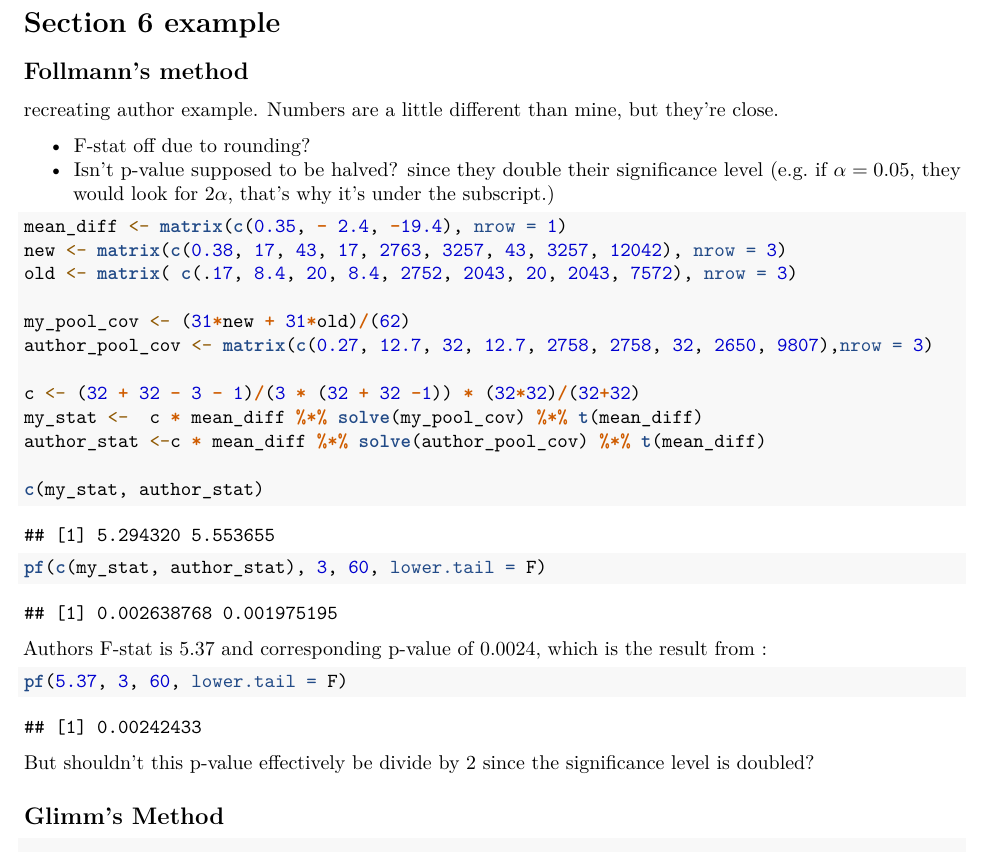
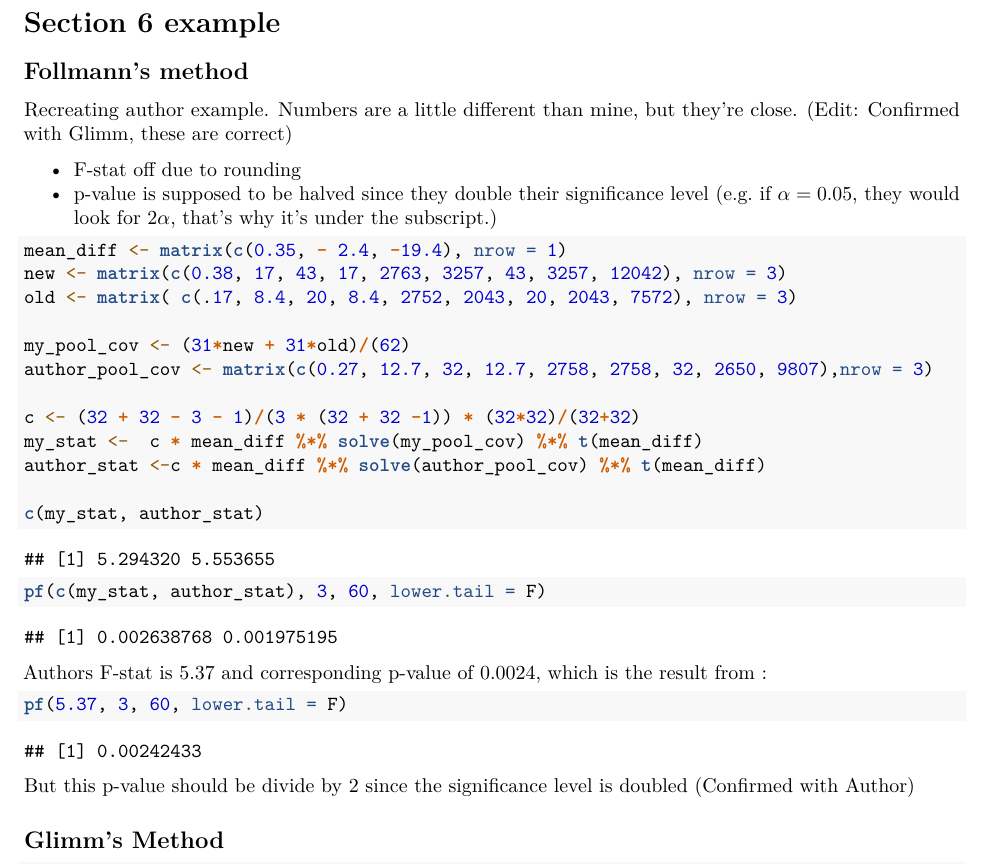
Before and after one commit to rtud2/Directional_T2, an R Markdown document (send_to_author.Rmd): part of page 1 of 2, cut so that both start at the same text. Rendered offline with R 4.5, knitr and Pandoc, then LaTeX, with nearby package versions.

Commit message:
edit send to author

````diff
--- a/send_to_author.Rmd
+++ b/send_to_author.Rmd
@@ -9,10 +9,10 @@ output: pdf_document
 
 ## Follmann's method
 
-recreating author example. Numbers are a little different than mine, but they're close.
+Recreating author example. Numbers are a little different than mine, but they're close. (Edit: Confirmed with Glimm, these are correct)
 
-  * F-stat off due to rounding?
-  * Isn't p-value supposed to be halved? since they double their significance level (e.g. if $\alpha = 0.05$, they would look for $2\alpha$, that's why it's under the subscript.)
+  * F-stat off due to rounding
+  * p-value is supposed to be halved since they double their significance level (e.g. if $\alpha = 0.05$, they would look for $2\alpha$, that's why it's under the subscript.)
 
 ```{R}
 mean_diff <- matrix(c(0.35, - 2.4, -19.4), nrow = 1)
@@ -36,7 +36,7 @@ Authors F-stat is 5.37 and corresponding p-value of 0.0024, which is the result
 ```{R}
 pf(5.37, 3, 60, lower.tail = F)
 ```
-But shouldn't this p-value effectively be divide by 2 since the significance level is doubled?
+But this p-value should be divide by 2 since the significance level is doubled (Confirmed with Author)
 
 
 ## Glimm's Method
````
Also changed, not shown: send_to_author.pdf (added), 1 other file.
